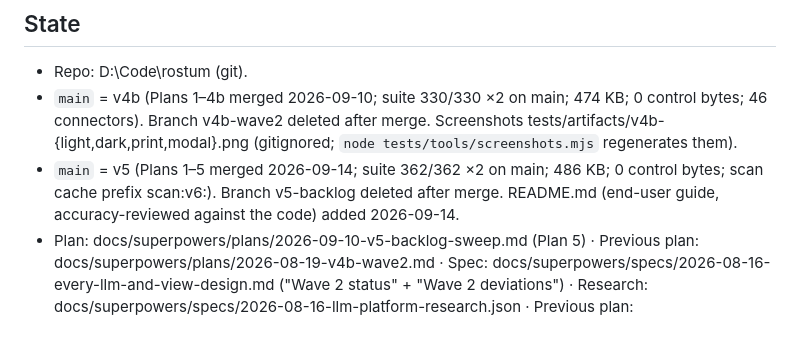
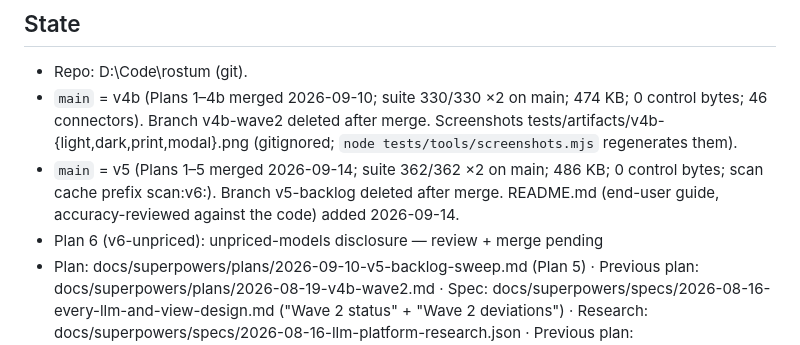
Before and after one commit to eng3alaa/ROSTUM-ai-usage-dashboard, a Markdown page: docs/superpowers/HANDOFF-2026-08-19.md, the part around the change. Rendered like a GitHub page.

```diff
--- a/docs/superpowers/HANDOFF-2026-08-19.md
+++ b/docs/superpowers/HANDOFF-2026-08-19.md
@@ -4,6 +4,7 @@
 - Repo: D:\Code\rostum (git).
 - `main` = v4b (Plans 1–4b merged 2026-09-10; suite 330/330 ×2 on main; 474 KB; 0 control bytes; 46 connectors). Branch v4b-wave2 deleted after merge. Screenshots tests/artifacts/v4b-{light,dark,print,modal}.png (gitignored; `node tests/tools/screenshots.mjs` regenerates them).
 - `main` = v5 (Plans 1–5 merged 2026-09-14; suite 362/362 ×2 on main; 486 KB; 0 control bytes; scan cache prefix scan:v6:). Branch v5-backlog deleted after merge. README.md (end-user guide, accuracy-reviewed against the code) added 2026-09-14.
+- Plan 6 (v6-unpriced): unpriced-models disclosure — review + merge pending
 - Plan: docs/superpowers/plans/2026-09-10-v5-backlog-sweep.md (Plan 5) · Previous plan: docs/superpowers/plans/2026-08-19-v4b-wave2.md · Spec: docs/superpowers/specs/2026-08-16-every-llm-and-view-design.md ("Wave 2 status" + "Wave 2 deviations") · Research: docs/superpowers/specs/2026-08-16-llm-platform-research.json · Previous plan: docs/superpowers/plans/2026-08-16-v4a-view-and-folder-logs.md
 
 ## What was in flight
```
Also changed, not shown: README.md (+1 -0 lines).
